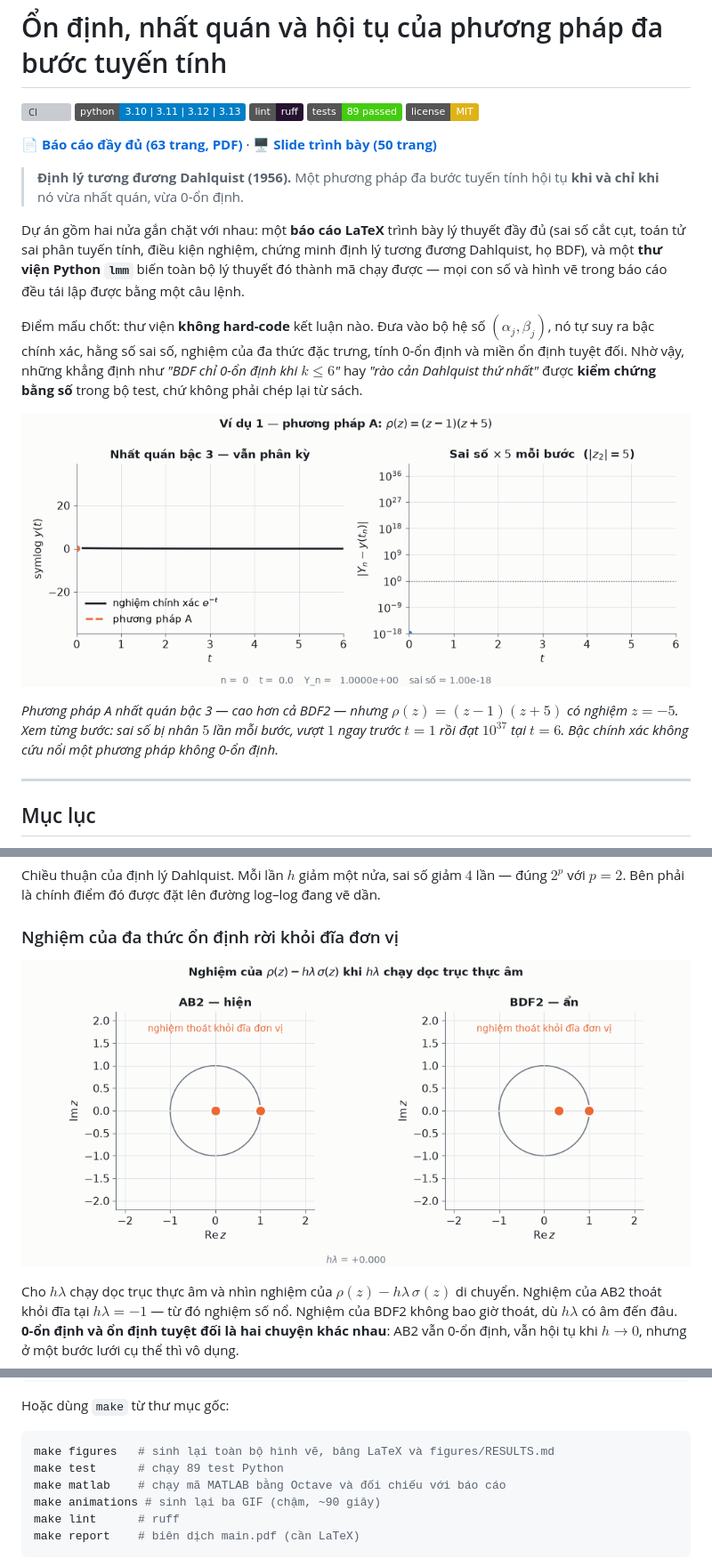
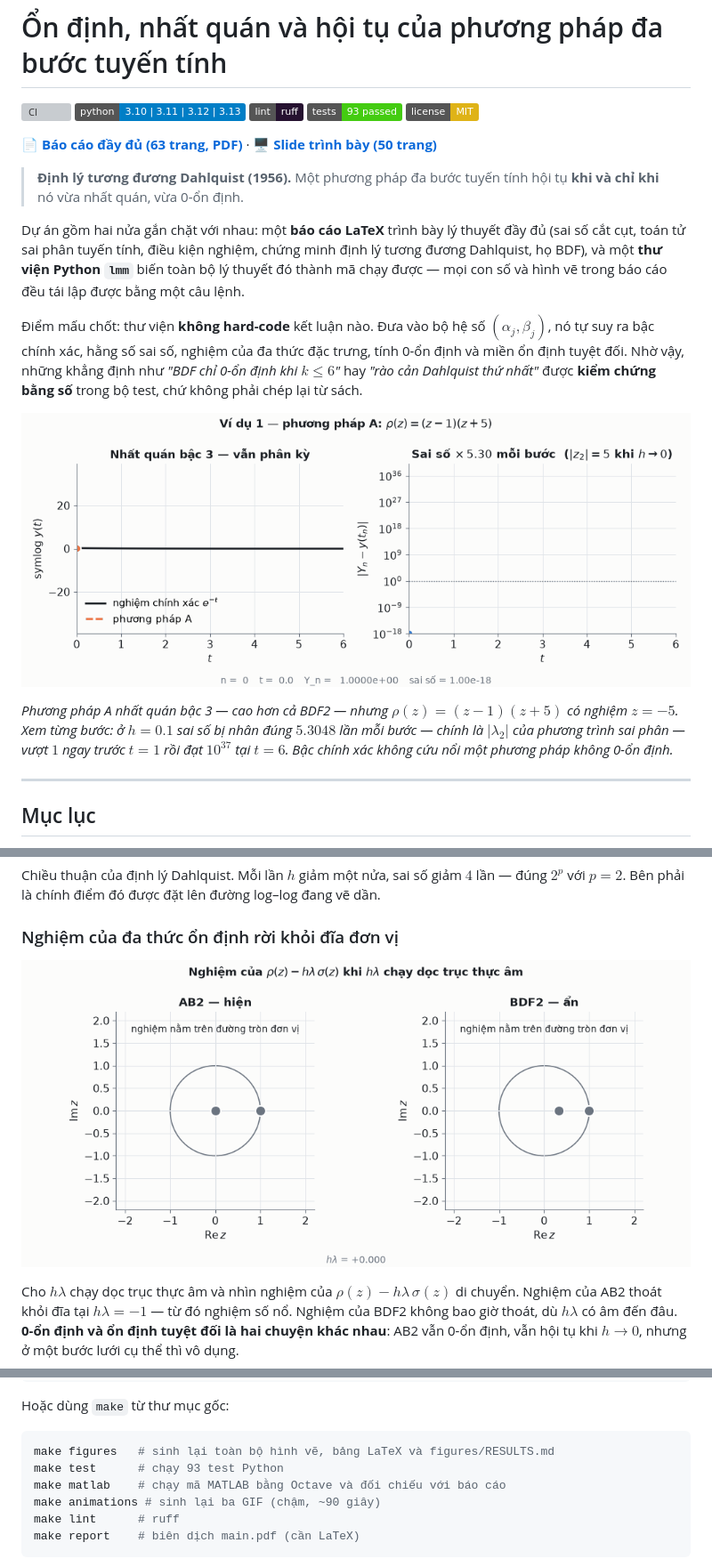
Before and after one commit to tu-h-nguyn/Stability-Consistency-and-Convergence-of-Linear-Multistep-Methods, a Markdown page: README.md, 3 parts joined by grey strips. Shown at 89% size. Drawn GitHub-style; pictures changed too: figures/anim01_divergence.gif, figures/anim03_stability_roots.gif; badges without logos; grey boxes are pictures that could not be loaded.

````diff
--- a/README.md
+++ b/README.md
@@ -3,7 +3,7 @@
 [![CI](https://github.com/tu-h-nguyn/Stability-Consistency-and-Convergence-of-Linear-Multistep-Methods/actions/workflows/ci.yml/badge.svg)](https://github.com/tu-h-nguyn/Stability-Consistency-and-Convergence-of-Linear-Multistep-Methods/actions/workflows/ci.yml)
 [![Python 3.10+](https://img.shields.io/badge/python-3.10%20%7C%203.11%20%7C%203.12%20%7C%203.13-blue.svg)](https://www.python.org/)
 [![Ruff](https://img.shields.io/badge/lint-ruff-261230.svg)](https://docs.astral.sh/ruff/)
-[![Tests](https://img.shields.io/badge/tests-89%20passed-brightgreen.svg)](code/tests)
+[![Tests](https://img.shields.io/badge/tests-93%20passed-brightgreen.svg)](code/tests)
 [![License: MIT](https://img.shields.io/badge/license-MIT-yellow.svg)](LICENSE)
 
 📄 **[Báo cáo đầy đủ (63 trang, PDF)](main.pdf)** · 🖥️ **[Slide trình bày (50 trang)](slides/main.pdf)**
@@ -28,9 +28,9 @@ chứng bằng số** trong bộ test, chứ không phải chép lại từ sác
 </p>
 
 *Phương pháp A nhất quán bậc 3 — cao hơn cả BDF2 — nhưng $\rho(z) = (z-1)(z+5)$ có
-nghiệm $z = -5$. Xem từng bước: sai số bị nhân $5$ lần mỗi bước, vượt $1$ ngay trước
-$t = 1$ rồi đạt $10^{37}$ tại $t = 6$. Bậc chính xác không cứu nổi một phương pháp
-không 0-ổn định.*
+nghiệm $z = -5$. Xem từng bước: ở $h = 0.1$ sai số bị nhân đúng $5.3048$ lần mỗi bước —
+chính là $|\lambda_2|$ của phương trình sai phân — vượt $1$ ngay trước $t = 1$ rồi đạt
+$10^{37}$ tại $t = 6$. Bậc chính xác không cứu nổi một phương pháp không 0-ổn định.*
 
 ---
 
@@ -159,7 +159,7 @@ Hoặc dùng `make` từ thư mục gốc:
 
 ```bash
 make figures   # sinh lại toàn bộ hình vẽ, bảng LaTeX và figures/RESULTS.md
-make test      # chạy 89 test Python
+make test      # chạy 93 test Python
 make matlab    # chạy mã MATLAB bằng Octave và đối chiếu với báo cáo
 make animations # sinh lại ba GIF (chậm, ~90 giây)
 make lint      # ruff
````
Also changed, not shown: other parts of README.md (+3 -3 lines), figures/RESULTS.md (+2 -2 lines), 7 other files.
